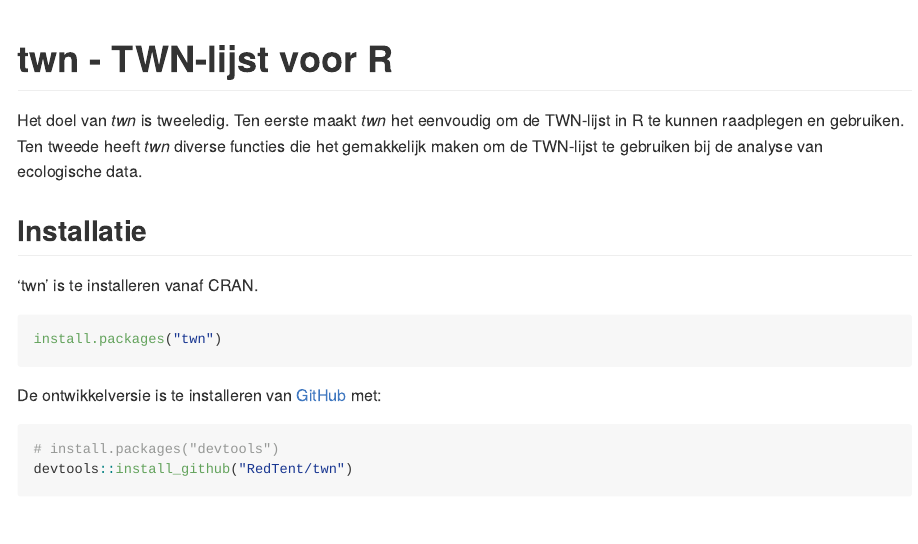
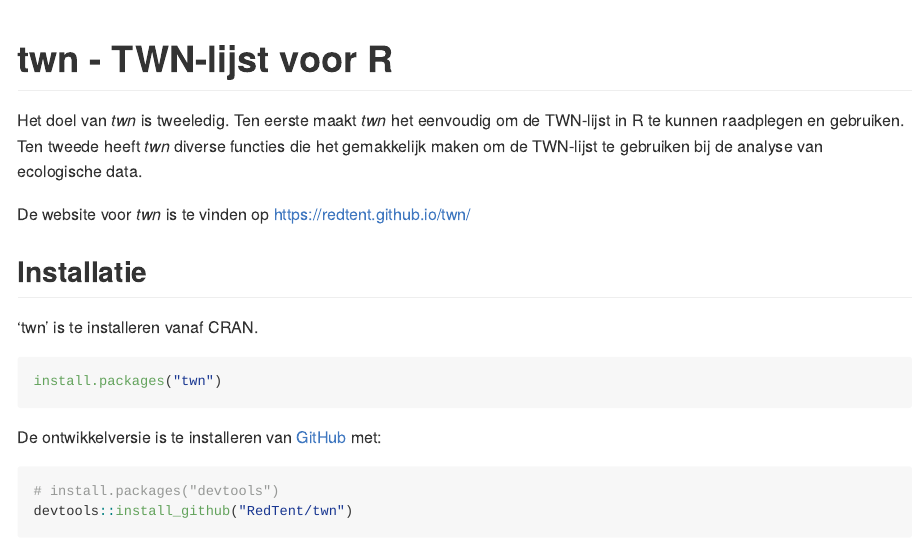
Before and after one commit to RedTent/twn, an R Markdown document (README.Rmd): the page in a window 1100 px wide, from its top. The pictures show the output file README.md that the author committed with the source, drawn offline in the style of GitHub; badge pictures from the web are left out.

Commit message:
Website-link toegevoegd aan README

```diff
--- a/README.Rmd
+++ b/README.Rmd
@@ -24,6 +24,8 @@ knitr::opts_chunk$set(
 <!-- badges: end -->
 
 Het doel van *twn* is tweeledig. Ten eerste maakt *twn* het eenvoudig om de TWN-lijst in R te kunnen raadplegen en gebruiken. Ten tweede heeft *twn* diverse functies die het gemakkelijk maken om de TWN-lijst te gebruiken bij de analyse van ecologische data.
+
+De website voor *twn* is te vinden op [https://redtent.github.io/twn/](https://redtent.github.io/twn/)
 
 ## Installatie
 
```
Also changed, not shown: README.md.
